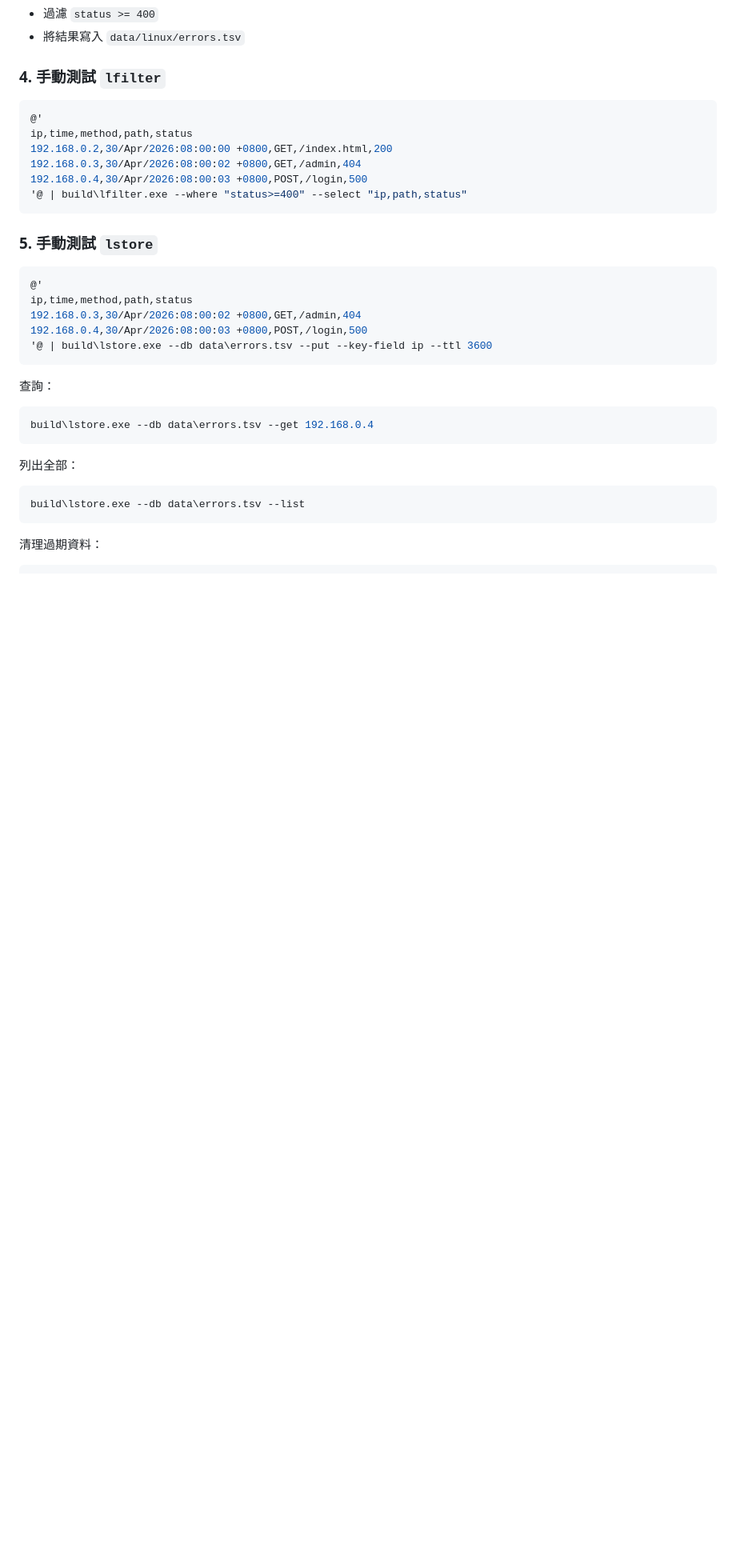
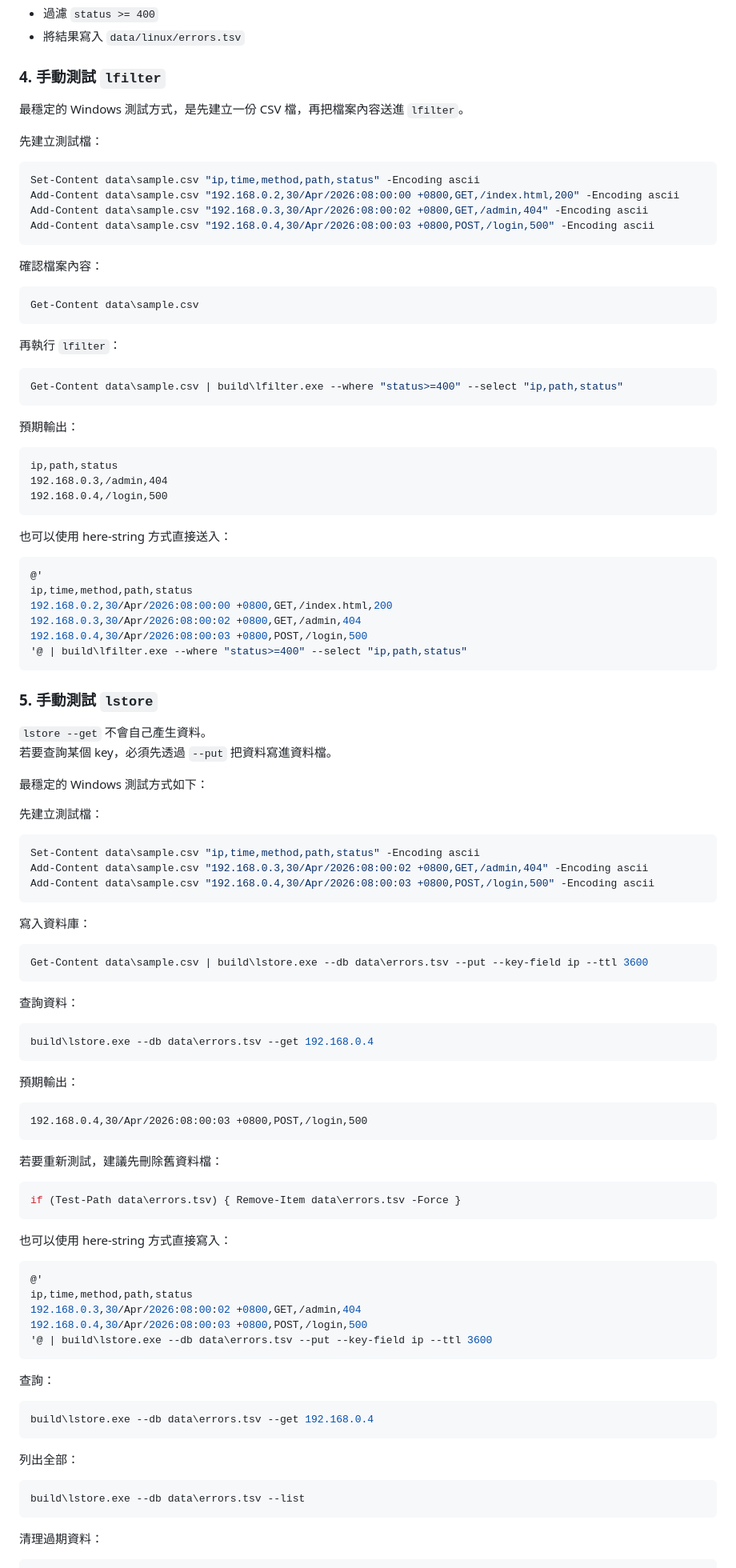
Before and after one commit to DreamerForJay/busypipe, a Markdown page: README.md, the part around one of its changes. Shown at 80% size. Drawn GitHub-style; blank space fills up the shorter version.

Commit message:
Clarify Windows testing steps in README

````diff
--- a/README.md
+++ b/README.md
@@ -169,6 +169,39 @@ powershell -ExecutionPolicy Bypass -File scripts\run_linux_demo.ps1
 
 ### 4. 手動測試 `lfilter`
 
+最穩定的 Windows 測試方式，是先建立一份 CSV 檔，再把檔案內容送進 `lfilter`。
+
+先建立測試檔：
+
+```powershell
+Set-Content data\sample.csv "ip,time,method,path,status" -Encoding ascii
+Add-Content data\sample.csv "192.168.0.2,30/Apr/2026:08:00:00 +0800,GET,/index.html,200" -Encoding ascii
+Add-Content data\sample.csv "192.168.0.3,30/Apr/2026:08:00:02 +0800,GET,/admin,404" -Encoding ascii
+Add-Content data\sample.csv "192.168.0.4,30/Apr/2026:08:00:03 +0800,POST,/login,500" -Encoding ascii
+```
+
+確認檔案內容：
+
+```powershell
+Get-Content data\sample.csv
+```
+
+再執行 `lfilter`：
+
+```powershell
+Get-Content data\sample.csv | build\lfilter.exe --where "status>=400" --select "ip,path,status"
+```
+
+預期輸出：
+
+```text
+ip,path,status
+192.168.0.3,/admin,404
+192.168.0.4,/login,500
+```
+
+也可以使用 here-string 方式直接送入：
+
 ```powershell
 @'
 ip,time,method,path,status
@@ -179,6 +212,45 @@ ip,time,method,path,status
 ```
 
 ### 5. 手動測試 `lstore`
+
+`lstore --get` 不會自己產生資料。
+若要查詢某個 key，必須先透過 `--put` 把資料寫進資料檔。
+
+最穩定的 Windows 測試方式如下：
+
+先建立測試檔：
+
+```powershell
+Set-Content data\sample.csv "ip,time,method,path,status" -Encoding ascii
+Add-Content data\sample.csv "192.168.0.3,30/Apr/2026:08:00:02 +0800,GET,/admin,404" -Encoding ascii
+Add-Content data\sample.csv "192.168.0.4,30/Apr/2026:08:00:03 +0800,POST,/login,500" -Encoding ascii
+```
+
+寫入資料庫：
+
+```powershell
+Get-Content data\sample.csv | build\lstore.exe --db data\errors.tsv --put --key-field ip --ttl 3600
+```
+
+查詢資料：
+
+```powershell
+build\lstore.exe --db data\errors.tsv --get 192.168.0.4
+```
+
+預期輸出：
+
+```text
+192.168.0.4,30/Apr/2026:08:00:03 +0800,POST,/login,500
+```
+
+若要重新測試，建議先刪除舊資料檔：
+
+```powershell
+if (Test-Path data\errors.tsv) { Remove-Item data\errors.tsv -Force }
+```
+
+也可以使用 here-string 方式直接寫入：
 
 ```powershell
 @'
````
Also changed, not shown: other parts of README.md (+45 -0 lines).
